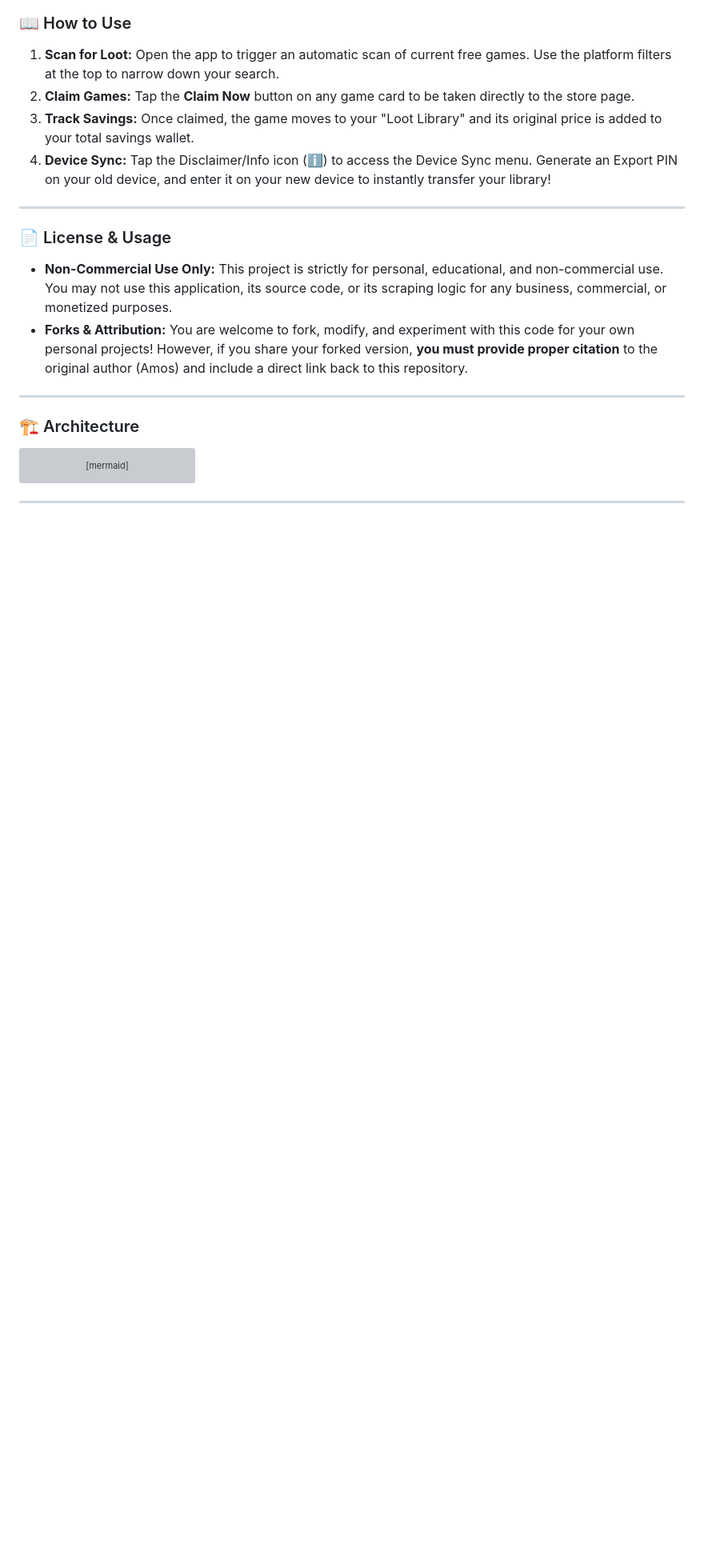
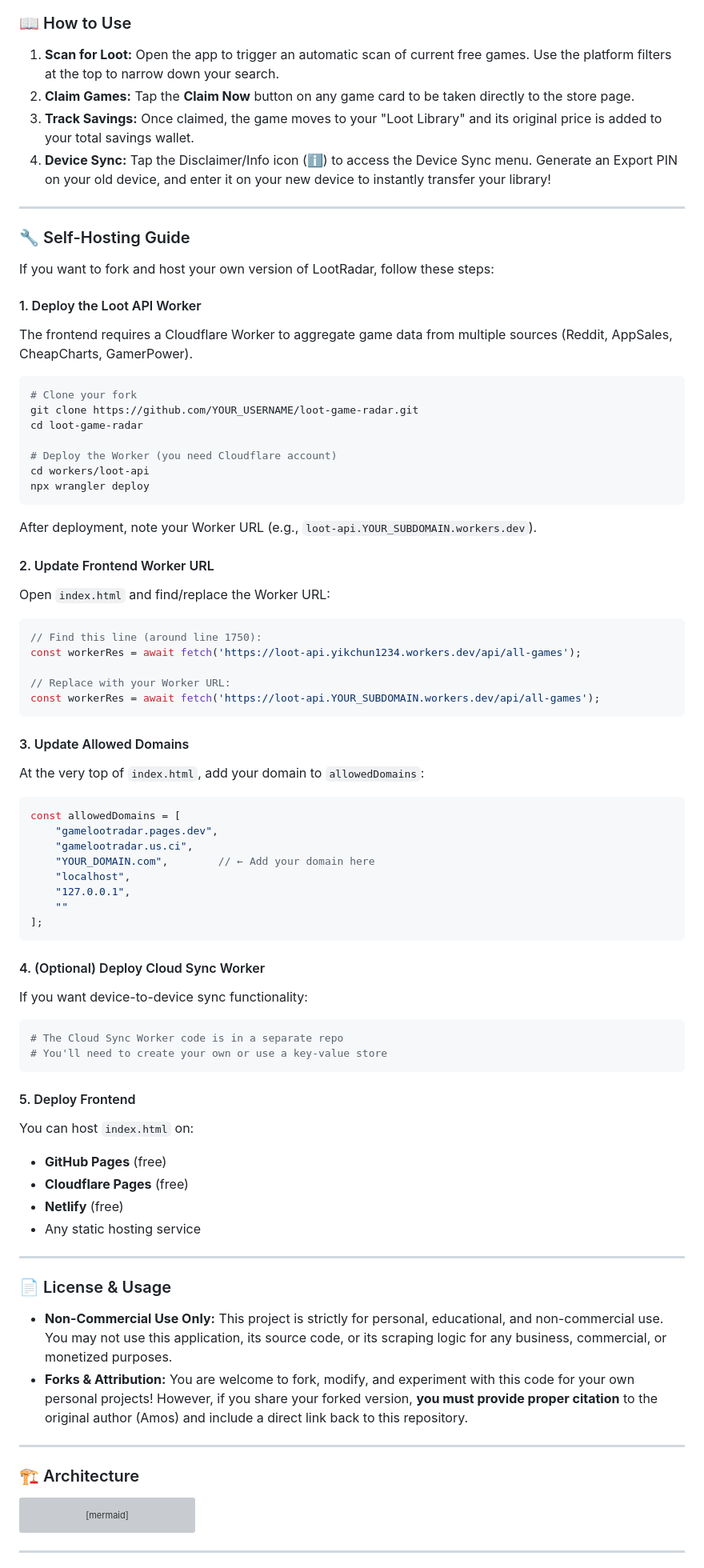
Before and after one commit to yikchun1234/loot-game-radar, a Markdown page: README.md, the part around the change. Shown at 80% size. GitHub-like rendering; blank space fills up the shorter version; grey boxes are pictures that could not be loaded.

Commit message:
docs: add self-hosting guide for fork users

````diff
--- a/README.md
+++ b/README.md
@@ -74,6 +74,72 @@ You can install LootRadar to use exactly like a native mobile app!
 
 ---
 
+### 🔧 Self-Hosting Guide
+
+If you want to fork and host your own version of LootRadar, follow these steps:
+
+#### 1. Deploy the Loot API Worker
+
+The frontend requires a Cloudflare Worker to aggregate game data from multiple sources (Reddit, AppSales, CheapCharts, GamerPower).
+
+```bash
+# Clone your fork
+git clone https://github.com/YOUR_USERNAME/loot-game-radar.git
+cd loot-game-radar
+
+# Deploy the Worker (you need Cloudflare account)
+cd workers/loot-api
+npx wrangler deploy
+```
+
+After deployment, note your Worker URL (e.g., `loot-api.YOUR_SUBDOMAIN.workers.dev`).
+
+#### 2. Update Frontend Worker URL
+
+Open `index.html` and find/replace the Worker URL:
+
+```javascript
+// Find this line (around line 1750):
+const workerRes = await fetch('https://loot-api.yikchun1234.workers.dev/api/all-games');
+
+// Replace with your Worker URL:
+const workerRes = await fetch('https://loot-api.YOUR_SUBDOMAIN.workers.dev/api/all-games');
+```
+
+#### 3. Update Allowed Domains
+
+At the very top of `index.html`, add your domain to `allowedDomains`:
+
+```javascript
+const allowedDomains = [
+    "gamelootradar.pages.dev",
+    "gamelootradar.us.ci",
+    "YOUR_DOMAIN.com",        // ← Add your domain here
+    "localhost",
+    "127.0.0.1",
+    ""
+];
+```
+
+#### 4. (Optional) Deploy Cloud Sync Worker
+
+If you want device-to-device sync functionality:
+
+```bash
+# The Cloud Sync Worker code is in a separate repo
+# You'll need to create your own or use a key-value store
+```
+
+#### 5. Deploy Frontend
+
+You can host `index.html` on:
+- **GitHub Pages** (free)
+- **Cloudflare Pages** (free)
+- **Netlify** (free)
+- Any static hosting service
+
+---
+
 ### 📄 License & Usage
 
 * **Non-Commercial Use Only:** This project is strictly for personal, educational, and non-commercial use. You may not use this application, its source code, or its scraping logic for any business, commercial, or monetized purposes.
````
